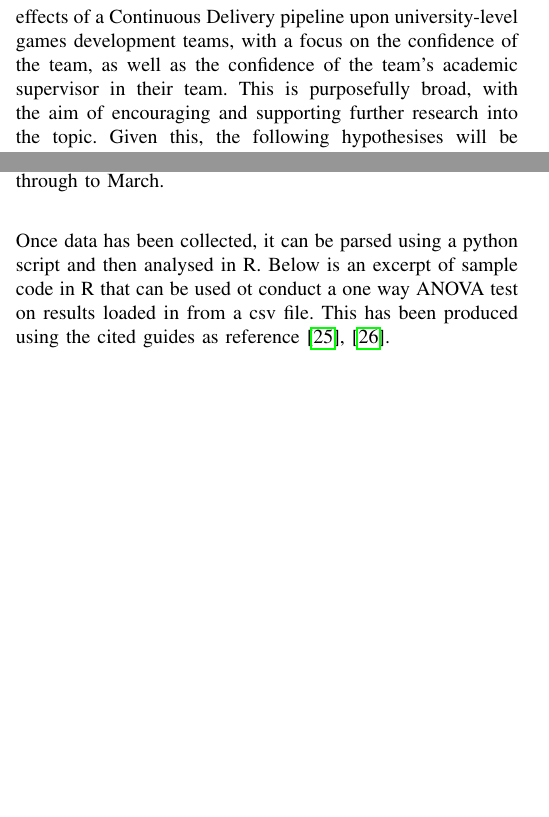
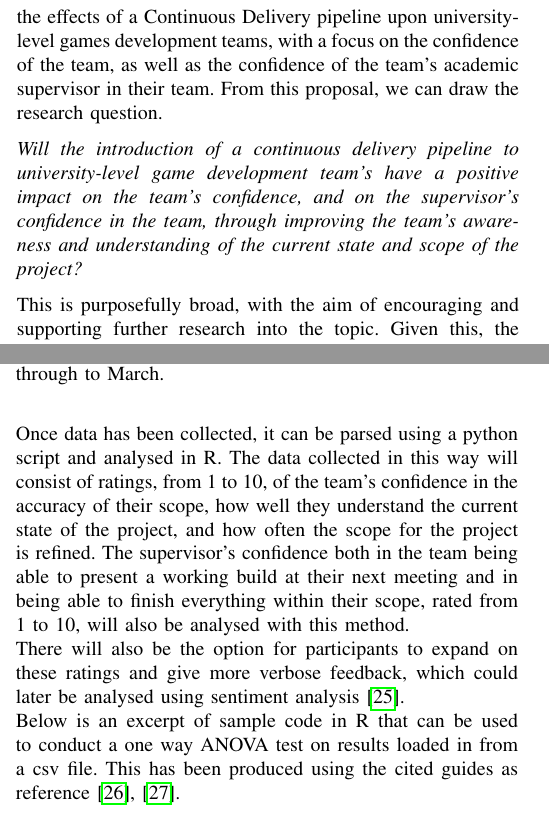
Before and after one commit to FDonovan98/Dissertation, a LaTeX thesis (dissertation.tex): two parts of the columns of pages 3 and 5 of 7, joined at a grey line, cut so that both start at the same text, the shorter picture padded with empty space. Compiled offline with pdfLaTeX.

Commit message:
Explicitly added research question

```diff
--- a/dissertation.tex
+++ b/dissertation.tex
@@ -87,4 +87,8 @@ Moving to the paper's conclusion, There are two main statistics which seem to st
 From the above sources, there is a clear need for research into the practical effects of a Continuous Delivery pipeline within game development and game development education. From this knowledge, I propose this initial investigation into the effects of a Continuous Delivery pipeline upon university-level games development teams, with a focus on the confidence of the team, as well as the confidence of the team's academic supervisor in their team.
+From this proposal, we can draw the research question.
+
+\textit{Will the introduction of a continuous delivery pipeline to university-level game development team's have a positive impact on the team's confidence, and on the supervisor's confidence in the team, through improving the team's awareness and understanding of the current state and scope of the project?}
+
 This is purposefully broad, with the aim of encouraging and supporting further research into the topic. Given this, the following hypothesises will be investigated.
 
 \begin{enumerate}
@@ -152,7 +156,9 @@ We are planning on collecting six sets of measurements, one every two weeks from
 
 % https://www.datanovia.com/en/lessons/repeated-measures-anova-in-r/
 
-Once data has been collected, it can be parsed using a python script and then analysed in R. Below is an excerpt of sample code in R that can be used ot conduct a one way ANOVA test on results loaded in from a csv file. This has been produced using the cited guides as reference\cite{Rtutone,Rtuttwo}.
+Once data has been collected, it can be parsed using a python script and analysed in R. The data collected in this way will consist of ratings, from 1 to 10, of the team's confidence in the accuracy of their scope, how well they understand the current state of the project, and how often the scope for the project is refined. The supervisor's confidence both in the team being able to present a working build at their next meeting and in being able to finish everything within their scope, rated from 1 to 10, will also be analysed with this method.\\
+There will also be the option for participants to expand on these ratings and give more verbose feedback, which could later be analysed using sentiment analysis\cite{altrabsheh2014sentiment}. \\
+Below is an excerpt of sample code in R that can be used to conduct a one way ANOVA test on results loaded in from a csv file. This has been produced using the cited guides as reference\cite{Rtutone,Rtuttwo}.
 
 \begin{lstlisting}[language=R, caption = Sample R code for performing a one way ANOVA on data imported from a csv file, captionpos = b]
     # Read's in data from a .csv file
```
Also changed, not shown: bibliography.bib (+9 -0 lines), dissertation.pdf, dissertation.tex (3 more changed lines), 1 other file.
